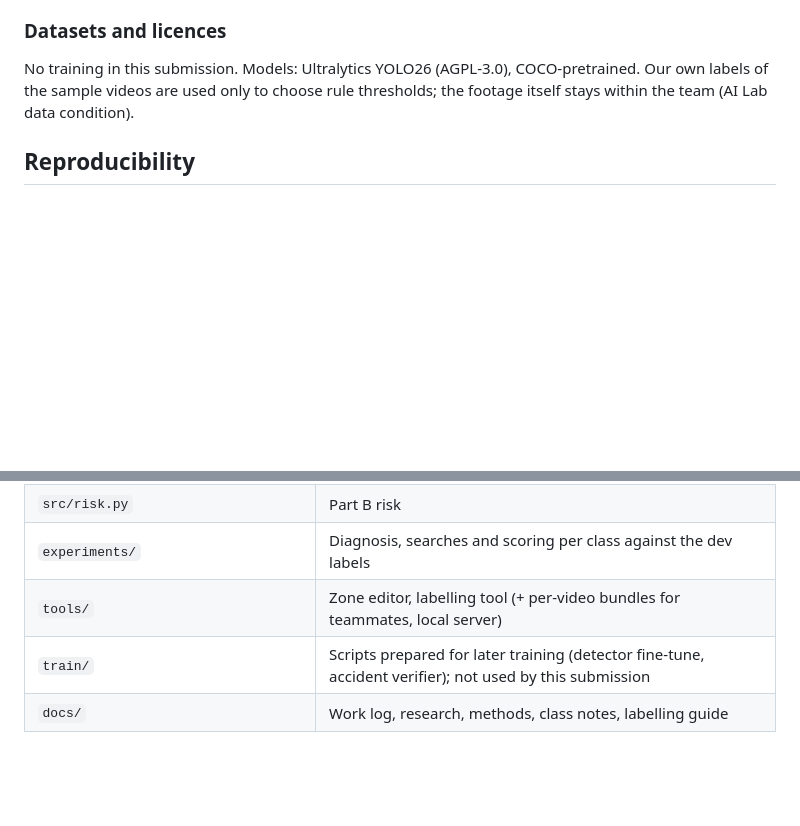
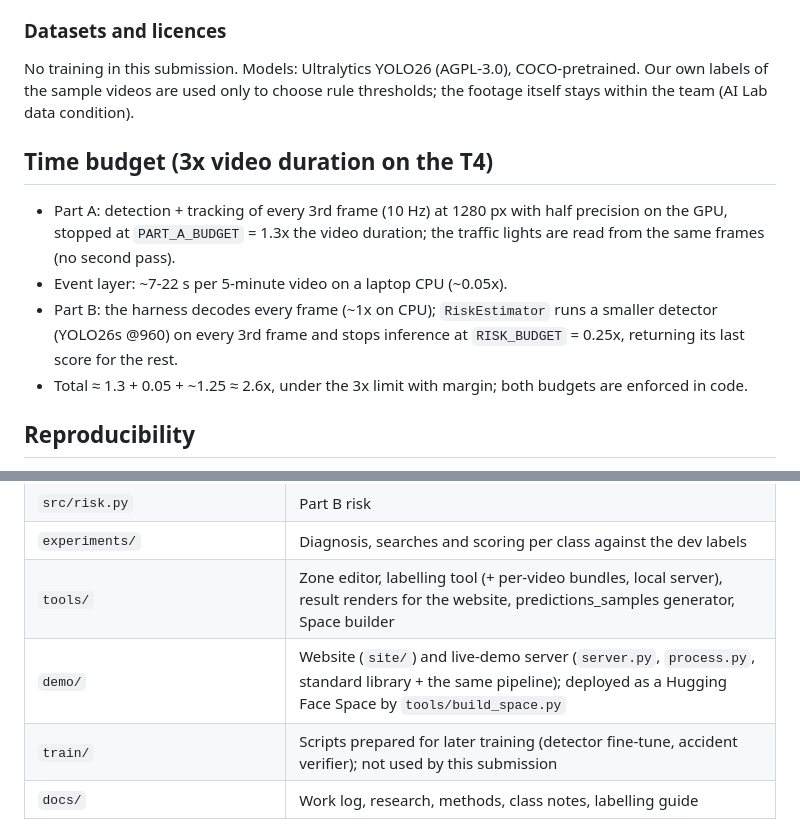
Before and after one commit to Abduloxunov/wiut-cv-traffic-events, a Markdown page: README.md, 2 parts joined by grey strips. GitHub-like rendering; blank space fills up the shorter version.

Commit message:
README: demo/ in the layout; time-budget breakdown
Co-Authored-By: Claude Opus 5.5 <noreply@anthropic.com>

```diff
--- a/README.md
+++ b/README.md
@@ -60,6 +60,14 @@ validated on real crashes.
 No training in this submission. Models: Ultralytics YOLO26 (AGPL-3.0), COCO-pretrained. Our own labels of the sample
 videos are used only to choose rule thresholds; the footage itself stays within the team (AI Lab data condition).
 
+## Time budget (3x video duration on the T4)
+- Part A: detection + tracking of every 3rd frame (10 Hz) at 1280 px with half precision on the GPU, stopped at
+  `PART_A_BUDGET` = 1.3x the video duration; the traffic lights are read from the same frames (no second pass).
+- Event layer: ~7-22 s per 5-minute video on a laptop CPU (~0.05x).
+- Part B: the harness decodes every frame (~1x on CPU); `RiskEstimator` runs a smaller detector (YOLO26s @960) on
+  every 3rd frame and stops inference at `RISK_BUDGET` = 0.25x, returning its last score for the rest.
+- Total ≈ 1.3 + 0.05 + ~1.25 ≈ 2.6x, under the 3x limit with margin; both budgets are enforced in code.
+
 ## Reproducibility
 - Seeds fixed (`SEED = 0`: Python, NumPy, PyTorch; cuDNN deterministic).
 - Non-deterministic: GPU inference order and floating point can change detections slightly, and both parts stop
@@ -83,7 +91,8 @@ videos are used only to choose rule thresholds; the footage itself stays within
 | `src/v2/` | Event layer v2: one module per class, `pipeline.py` runs them |
 | `src/risk.py` | Part B risk |
 | `experiments/` | Diagnosis, searches and scoring per class against the dev labels |
-| `tools/` | Zone editor, labelling tool (+ per-video bundles for teammates, local server) |
+| `tools/` | Zone editor, labelling tool (+ per-video bundles, local server), result renders for the website, predictions_samples generator, Space builder |
+| `demo/` | Website (`site/`) and live-demo server (`server.py`, `process.py`, standard library + the same pipeline); deployed as a Hugging Face Space by `tools/build_space.py` |
 | `train/` | Scripts prepared for later training (detector fine-tune, accident verifier); not used by this submission |
 | `docs/` | Work log, research, methods, class notes, labelling guide |
 
```
